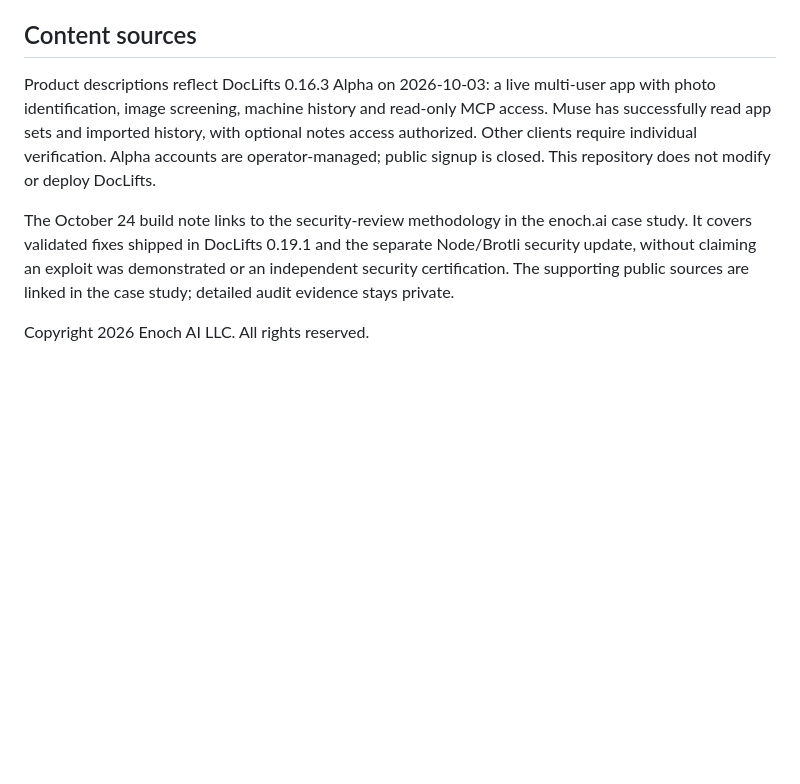
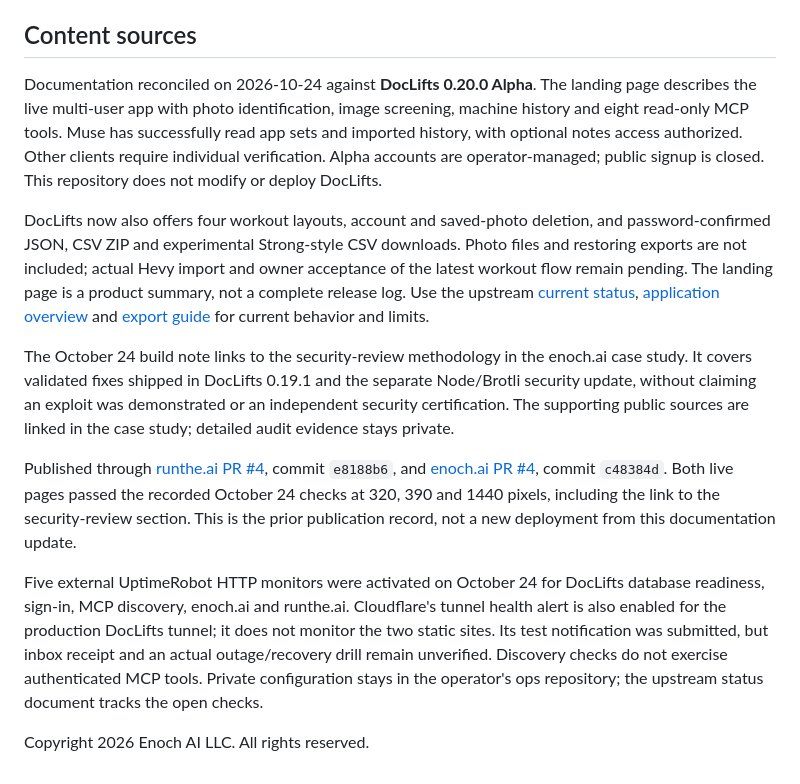
Before and after one commit to cjenoch/runthe-ai, a Markdown page: README.md, the part around the change. Drawn GitHub-style; blank space fills up the shorter version.

Commit message:
Reconcile README with DocLifts 0.20.0 and monitoring

```diff
--- a/README.md
+++ b/README.md
@@ -43,7 +43,9 @@ Verify desktop and phone widths (1440, 390, and 320 pixels), no horizontal overf
 
 ## Content sources
 
-Product descriptions reflect DocLifts 0.16.3 Alpha on 2026-10-03: a live multi-user app with photo identification, image screening, machine history and read-only MCP access. Muse has successfully read app sets and imported history, with optional notes access authorized. Other clients require individual verification. Alpha accounts are operator-managed; public signup is closed. This repository does not modify or deploy DocLifts.
+Documentation reconciled on 2026-10-24 against **DocLifts 0.20.0 Alpha**. The landing page describes the live multi-user app with photo identification, image screening, machine history and eight read-only MCP tools. Muse has successfully read app sets and imported history, with optional notes access authorized. Other clients require individual verification. Alpha accounts are operator-managed; public signup is closed. This repository does not modify or deploy DocLifts.
+
+DocLifts now also offers four workout layouts, account and saved-photo deletion, and password-confirmed JSON, CSV ZIP and experimental Strong-style CSV downloads. Photo files and restoring exports are not included; actual Hevy import and owner acceptance of the latest workout flow remain pending. The landing page is a product summary, not a complete release log. Use the upstream [current status](https://github.com/cjenoch/DocLifts/blob/main/STATUS.md), [application overview](https://github.com/cjenoch/DocLifts/blob/main/APP_DOCS.md) and [export guide](https://github.com/cjenoch/DocLifts/blob/main/docs/data-exports.md) for current behavior and limits.
 
 The October 24 build note links to the security-review methodology in the enoch.ai
 case study. It covers validated fixes shipped in DocLifts 0.19.1 and the separate
@@ -51,4 +53,18 @@ Node/Brotli security update, without claiming an exploit was demonstrated or an
 independent security certification. The supporting public sources are linked in
 the case study; detailed audit evidence stays private.
 
+Published through [runthe.ai PR #4](https://github.com/cjenoch/runthe-ai/pull/4),
+commit `e8188b6`, and [enoch.ai PR #4](https://github.com/cjenoch/enoch-ai/pull/4),
+commit `c48384d`. Both live pages passed the recorded October 24 checks at 320,
+390 and 1440 pixels, including the link to the security-review section. This is
+the prior publication record, not a new deployment from this documentation update.
+
+Five external UptimeRobot HTTP monitors were activated on October 24 for DocLifts
+database readiness, sign-in, MCP discovery, enoch.ai and runthe.ai. Cloudflare's
+tunnel health alert is also enabled for the production DocLifts tunnel; it does
+not monitor the two static sites. Its test notification was submitted, but inbox
+receipt and an actual outage/recovery drill remain unverified. Discovery checks
+do not exercise authenticated MCP tools. Private configuration stays in the
+operator's ops repository; the upstream status document tracks the open checks.
+
 Copyright 2026 Enoch AI LLC. All rights reserved.
```
